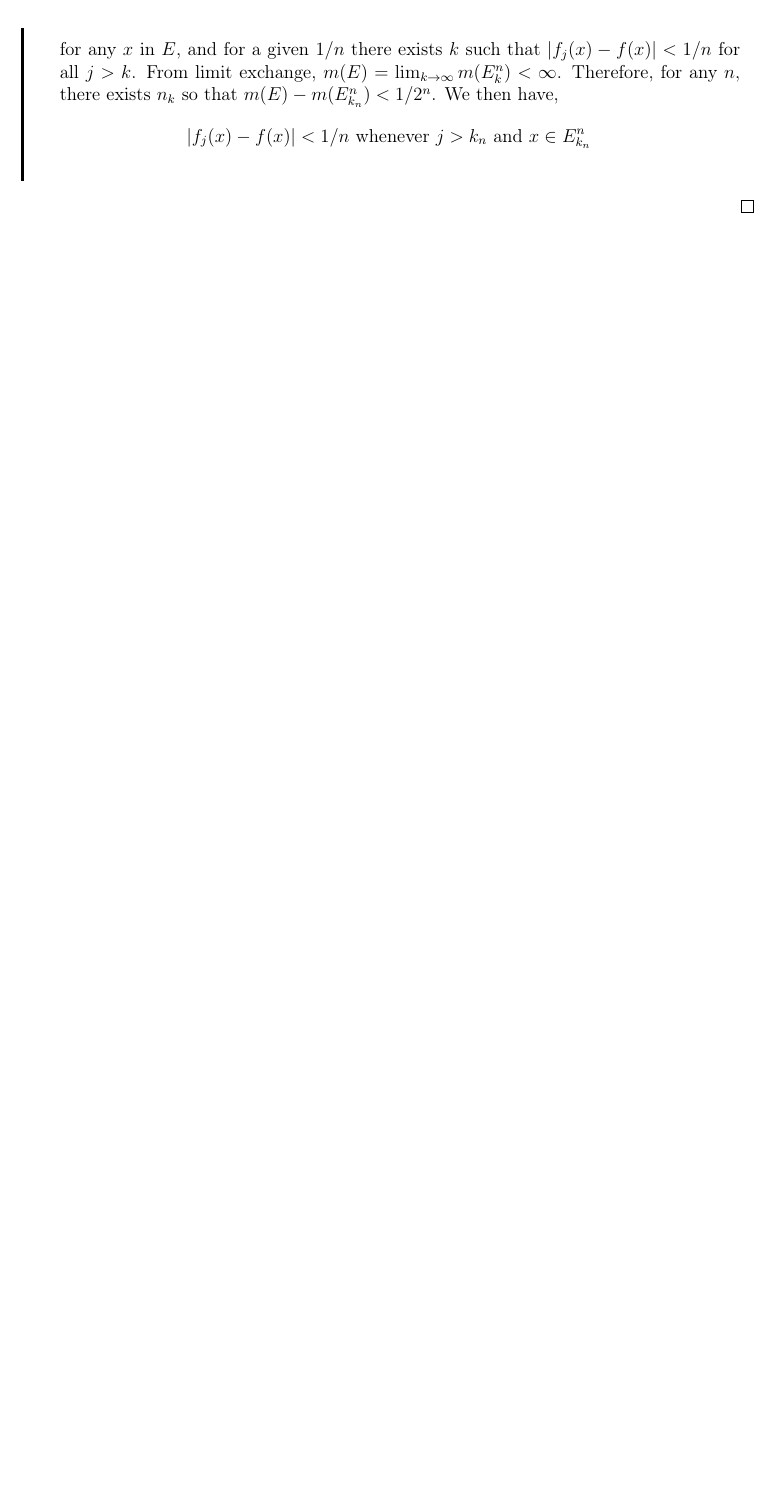
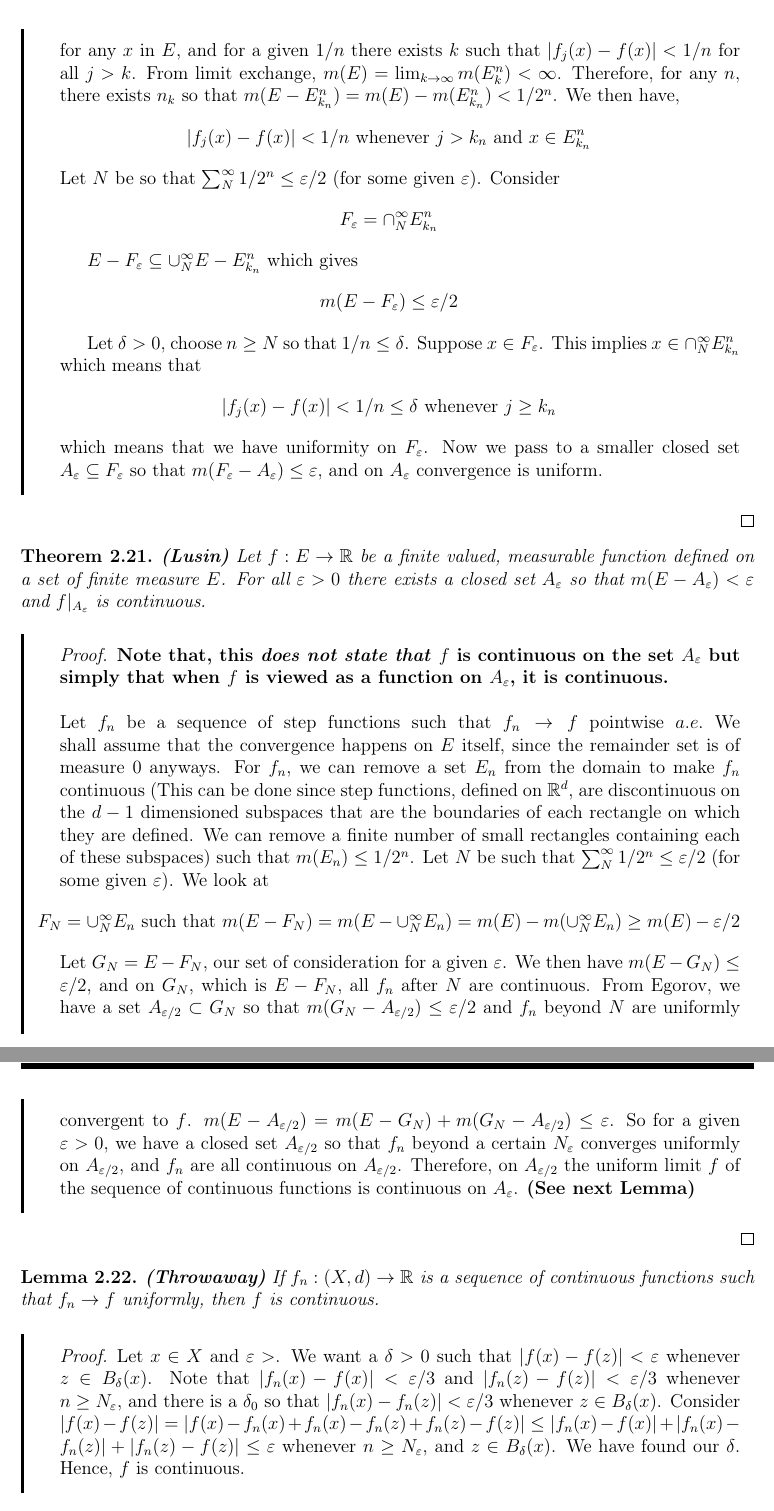
Before and after one commit to StackExchangeLite/Sem-7, a LaTeX book (measure/main.tex, which reads measure/ch1.tex): part of page 24 of 24 before the commit and two parts of pages 24 and 25 of 25 after it, the two joined at a grey line, cut so that both start at the same text, the shorter picture padded with empty space. Compiled offline with pdfLaTeX.

Commit message:
Lusin's Theorem

```diff
--- a/measure/ch1.tex
+++ b/measure/ch1.tex
@@ -263,6 +263,18 @@ The precise formulation of these are:
 \begin{theorem}
     {Given $\varepsilon>0$ and a measurable set $E$ of finite measure, we can find $F=\cup_{i=1}^K Q_i$ a union of closed cubes such that $m(E\triangle F)\leq \varepsilon$}
 \end{theorem}
-\thmp{\textbf{(Egorov)} Let $f_k$ be a sequence of measurable functions defined on a measurable set $E$ ($m(E)<\infty$), converging to $f$ pointwise. Given $\varepsilon>0$, there exists a closed set $A_{\varepsilon}\subset E$ such that $m(E-A_{\varepsilon})<\varepsilon$ and $f_k\to f$ uniformly on $A_{\varepsilon}$.}{Define $$E^n_k:=\{x\in E:|f_j(x)-f(x)|<1/n \ \forall \ j \geq k\}$$ These sets are measurable (since $|\cdot|$ is measurable and differences are measurable). Note that for a fixed $n$, $E^n_{k}\subseteq E^n_{k+1}$ and these sets ultimately converge to $E$ itself since for any $x$ in $E$, and for a given $1/n$ there exists $k$ such that $|f_j(x)-f(x)|<1/n$ for all $j>k$. From limit exchange, $m(E)=\lim_{k \to \infty} m(E^n_k)<\infty$. Therefore, for any $n,$ there exists $n_k$ so that $m(E)-m(E^n_{k_n})<1/2^n$. We then have, $$|f_j(x)-f(x)|<1/n \text{ whenever } j>k_n \text{ and }x \in E^n_{k_n}$$ }
+\thmp{\textbf{(Egorov)} Let $f_k$ be a sequence of measurable functions defined on a measurable set $E$ ($m(E)<\infty$), converging to $f$ pointwise. Given $\varepsilon>0$, there exists a closed set $A_{\varepsilon}\subset E$ such that $m(E-A_{\varepsilon})<\varepsilon$ and $f_k\to f$ uniformly on $A_{\varepsilon}$.}{Define $$E^n_k:=\{x\in E:|f_j(x)-f(x)|<1/n \ \forall \ j \geq k\}$$ These sets are measurable (since $|\cdot|$ is measurable and differences are measurable). Note that for a fixed $n$, $E^n_{k}\subseteq E^n_{k+1}$ and these sets ultimately converge to $E$ itself since for any $x$ in $E$, and for a given $1/n$ there exists $k$ such that $|f_j(x)-f(x)|<1/n$ for all $j>k$. From limit exchange, $m(E)=\lim_{k \to \infty} m(E^n_k)<\infty$. Therefore, for any $n,$ there exists $n_k$ so that $m(E-E^n_{k_n})=m(E)-m(E^n_{k_n})<1/2^n$. We then have, $$|f_j(x)-f(x)|<1/n \text{ whenever } j>k_n \text{ and }x \in E^n_{k_n}$$
+Let $N$ be so that $\sum_N^{\infty} 1/2^n \leq \varepsilon/2$ (for some given $\varepsilon$). Consider $$F_{\varepsilon}=\cap_N^{\infty} E^n_{k_n}$$
 
+$E-F_{\varepsilon} \subseteq \cup_{N}^{\infty}E-E^n_{k_n} $ which gives $$m(E-F_{\varepsilon})\leq \varepsilon/2$$
+
+Let $\delta>0$, choose $n \geq N$ so that $1/n\leq \delta$. Suppose $x \in F_{\varepsilon}$. This implies $x\in \cap_{N}^{\infty} E^n_{k_n}$ which means that $$|f_j(x)-f(x)|<1/n\leq \delta \text{ whenever }j\geq k_n$$ which means that we have uniformity on $F_{\varepsilon}$. Now we pass to a smaller closed set $A_{\varepsilon}\subseteq F_{\varepsilon}$ so that $m(F_{\varepsilon}-A_{\varepsilon})\leq \varepsilon$, and on $A_{\varepsilon}$ convergence is uniform.
+}
+\thmp{\textbf{(Lusin)} Let $f:E\to \RR$ be a finite valued, measurable function defined on a set of finite measure $E$. For all $\varepsilon>0$ there exists a closed set $A_{\varepsilon}$ so that $m(E-A_{\varepsilon})<\varepsilon$ and $f|_{A_{\varepsilon}}$ is continuous. }{
+\textbf{Note that, this \emph{does not state that} $f$ is continuous on the set $A_{\varepsilon}$ but simply that when $f$ is viewed as a function on $A_{\varepsilon}$, it is continuous.}
+\\\\ Let $f_n$ be a sequence of step functions such that $f_n \to f$ pointwise $a.e.$ We shall assume that the convergence happens on $E$ itself, since the remainder set is of measure 0 anyways. For $f_n$, we can remove a set $E_n$ from the domain to make $f_n$ continuous (This can be done since step functions, defined on $\RR^d$, are discontinuous on the $d-1$ dimensioned subspaces that are the boundaries of each rectangle on which they are defined. We can remove a finite number of small rectangles containing each of these subspaces) such that $m(E_n)\leq 1/2^n$. Let $N$ be such that $\sum_{N}^{\infty}1/2^n\leq\varepsilon/2$ (for some given $\varepsilon$).
+We look at $$F_N=\cup_{N}^{\infty}E_n \text{ such that }m(E-F_N)=m(E-\cup_{N}^{\infty}E_n)=m(E)-m(\cup_N^{\infty}E_n)\geq m(E)-\varepsilon/2$$
+Let $G_N=E-F_N$, our set of consideration for a given $\varepsilon$. We then have $m(E-G_N)\leq \varepsilon/2$, and on $G_N$, which is $E-F_N$, all $f_n$ after $N$ are continuous. From Egorov, we have a set $A_{\varepsilon/2}\subset G_N$ so that $m(G_N-A_{\varepsilon/2})\leq \varepsilon/2$ and $f_n$ beyond $N$ are uniformly convergent to $f$. $m(E-A_{\varepsilon/2})=m(E-G_N)+m(G_N-A_{\varepsilon/2})\leq \varepsilon$. So for a given $\varepsilon>0$, we have a closed set $A_{\varepsilon/2}$ so that $f_n$ beyond a certain $N_{\varepsilon}$ converges uniformly on $A_{\varepsilon/2}$, and $f_n$ are all continuous on $A_{\varepsilon/2}$. Therefore, on $A_{\varepsilon/2}$ the uniform limit $f$ of the sequence of continuous functions is continuous on $A_{\varepsilon}$. \textbf{(See next Lemma)}
+}
+\lemp{\textbf{(Throwaway)} If $f_n:(X,d)\to \RR$ is a sequence of continuous functions such that $f_n \to f$ uniformly, then $f$ is continuous.}{Let $x\in X$ and $\varepsilon>$. We want a $\delta>0$ such that $|f(x)-f(z)|<\varepsilon$ whenever $z \in B_{\delta}(x)$. Note that $|f_n(x)-f(x)|<\varepsilon/3$ and $|f_n(z)-f(z)|<\varepsilon/3$ whenever $n \geq N_{\varepsilon}$, and there is a $\delta_0$ so that $|f_n(x)-f_n(z)|<\varepsilon/3$ whenever $z\in B_{\delta}(x)$. Consider $|f(x)-f(z)|=|f(x)-f_n(x)+f_n(x)-f_n(z)+f_n(z)-f(z)|\leq |f_n(x)-f(x)|+|f_n(x)-f_n(z)|+|f_n(z)-f(z)|\leq \varepsilon$ whenever $n \geq N_{\varepsilon}$, and $z \in B_{\delta}(x)$. We have found our $\delta$. Hence, $f$ is continuous. }
 \end{document}
```
Also changed, not shown: measure/ch1.pdf.
